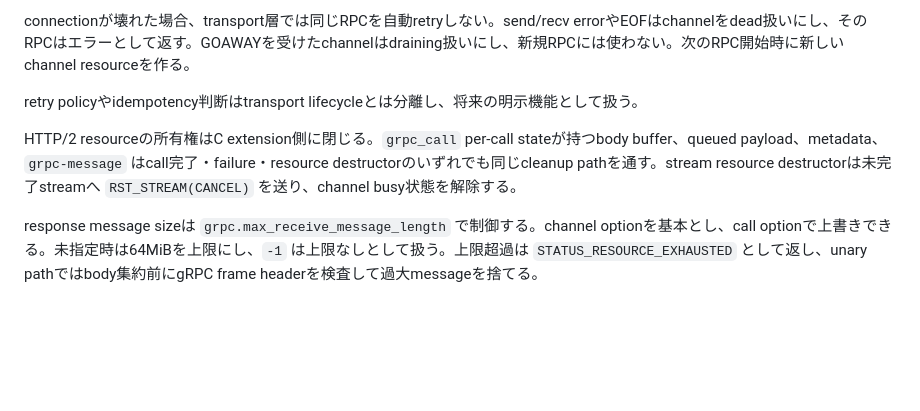
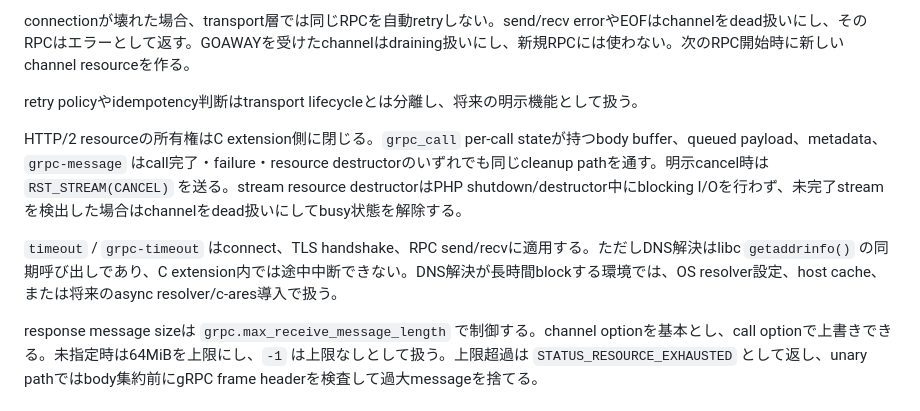
Before and after one commit to dkkoma/php-grpc-lite, a Markdown page: docs/http2-transport-design.md, the part around the change. Drawn GitHub-style; blank space fills up the shorter version.

```diff
--- a/docs/http2-transport-design.md
+++ b/docs/http2-transport-design.md
@@ -156,7 +156,9 @@ connectionが壊れた場合、transport層では同じRPCを自動retryしな
 
 retry policyやidempotency判断はtransport lifecycleとは分離し、将来の明示機能として扱う。
 
-HTTP/2 resourceの所有権はC extension側に閉じる。`grpc_call` per-call stateが持つbody buffer、queued payload、metadata、`grpc-message` はcall完了・failure・resource destructorのいずれでも同じcleanup pathを通す。stream resource destructorは未完了streamへ `RST_STREAM(CANCEL)` を送り、channel busy状態を解除する。
+HTTP/2 resourceの所有権はC extension側に閉じる。`grpc_call` per-call stateが持つbody buffer、queued payload、metadata、`grpc-message` はcall完了・failure・resource destructorのいずれでも同じcleanup pathを通す。明示cancel時は `RST_STREAM(CANCEL)` を送る。stream resource destructorはPHP shutdown/destructor中にblocking I/Oを行わず、未完了streamを検出した場合はchannelをdead扱いにしてbusy状態を解除する。
+
+`timeout` / `grpc-timeout` はconnect、TLS handshake、RPC send/recvに適用する。ただしDNS解決はlibc `getaddrinfo()` の同期呼び出しであり、C extension内では途中中断できない。DNS解決が長時間blockする環境では、OS resolver設定、host cache、または将来のasync resolver/c-ares導入で扱う。
 
 response message sizeは `grpc.max_receive_message_length` で制御する。channel optionを基本とし、call optionで上書きできる。未指定時は64MiBを上限にし、`-1` は上限なしとして扱う。上限超過は `STATUS_RESOURCE_EXHAUSTED` として返し、unary pathではbody集約前にgRPC frame headerを検査して過大messageを捨てる。
 
```
Also changed, not shown: docs/code-reading-guide.md (+3 -0 lines), docs/release-qa-checklist.md (+1 -0 lines).
